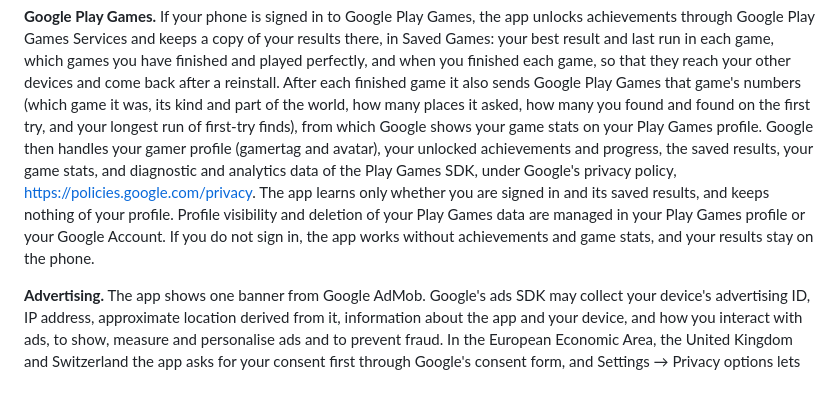
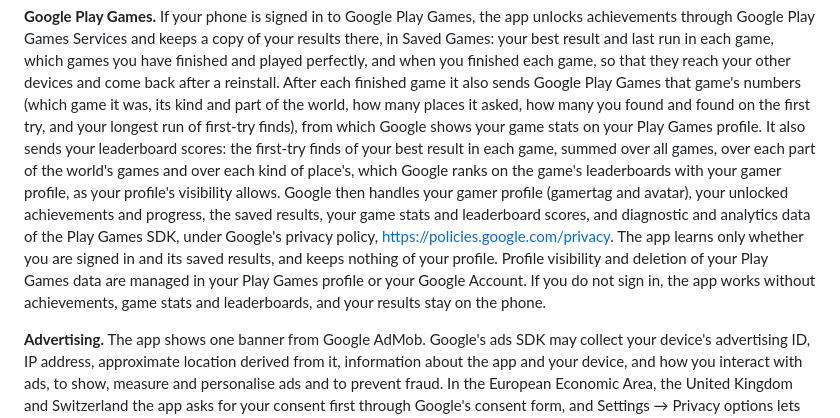
Before and after one commit to forio-dk/forio-dk.github.io, a Markdown page: atlashunt/privacy-policy.md, the part around one of its changes. GitHub-like rendering; blank space fills up the shorter version.

```diff
--- a/atlashunt/privacy-policy.md
+++ b/atlashunt/privacy-policy.md
@@ -23,12 +23,15 @@ which games you have finished and played perfectly, and when you finished each g
 devices and come back after a reinstall. After each finished game it also sends Google Play Games that game's numbers
 (which game it was, its kind and part of the world, how many places it asked, how many you found and found on the first
 try, and your longest run of first-try finds), from which Google shows your game stats on your Play Games profile.
-Google then handles your gamer profile (gamertag and avatar), your unlocked achievements and progress, the saved
-results, your game stats, and diagnostic and analytics data of the Play Games SDK, under Google's privacy policy,
+It also sends your leaderboard scores: the first-try finds of your best result in each game, summed over all games,
+over each part of the world's games and over each kind of place's, which Google ranks on the game's leaderboards with
+your gamer profile, as your profile's visibility allows. Google then handles your gamer profile (gamertag and avatar),
+your unlocked achievements and progress, the saved results, your game stats and leaderboard scores, and diagnostic and
+analytics data of the Play Games SDK, under Google's privacy policy,
 https://policies.google.com/privacy. The app learns only whether you are signed in and its saved results, and keeps
 nothing of your profile. Profile visibility and deletion of your Play Games data are managed in your Play Games profile
-or your Google Account. If you do not sign in, the app works without achievements and game stats, and your
-results stay on the phone.
+or your Google Account. If you do not sign in, the app works without achievements, game stats and leaderboards,
+and your results stay on the phone.
 
 **Advertising.** The app shows one banner from Google AdMob. Google's ads SDK may collect your device's advertising
 ID, IP address, approximate location derived from it, information about the app and your device, and how you interact
```
Also changed, not shown: other parts of atlashunt/privacy-policy.md (+1 -1 lines).
